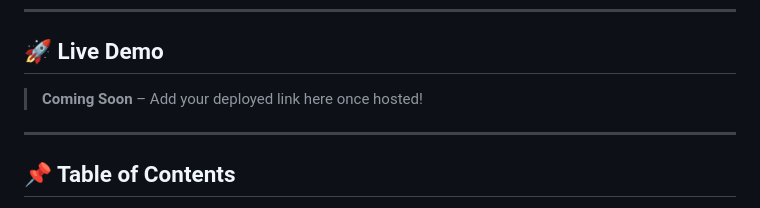
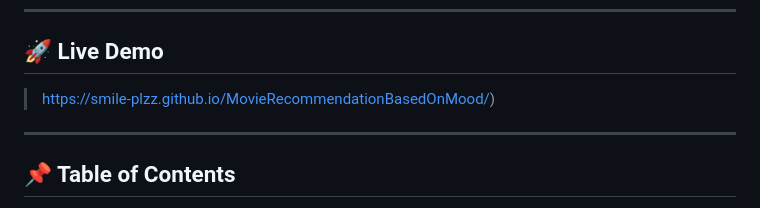
Before and after one commit to smile-plzz/MovieRecommendationBasedOnMood, a Markdown page: README.md, the part around the change. Drawn GitHub-style.

```diff
--- a/README.md
+++ b/README.md
@@ -6,7 +6,7 @@ A web-based application that recommends movies to users based on their current m
 
 ## 🚀 Live Demo
 
-> **Coming Soon** – Add your deployed link here once hosted!
+> https://smile-plzz.github.io/MovieRecommendationBasedOnMood/)
 
 ---
 
```
